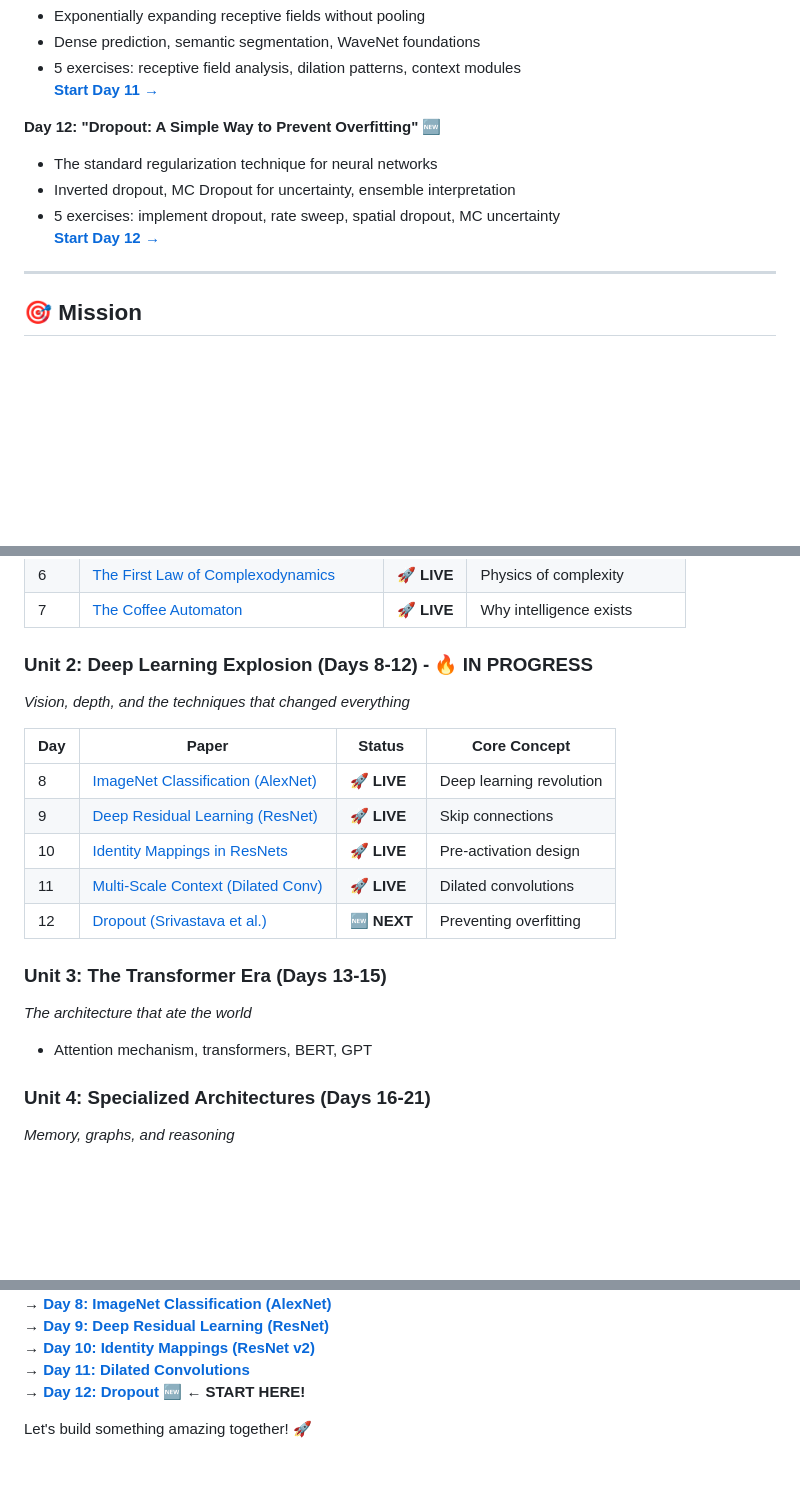
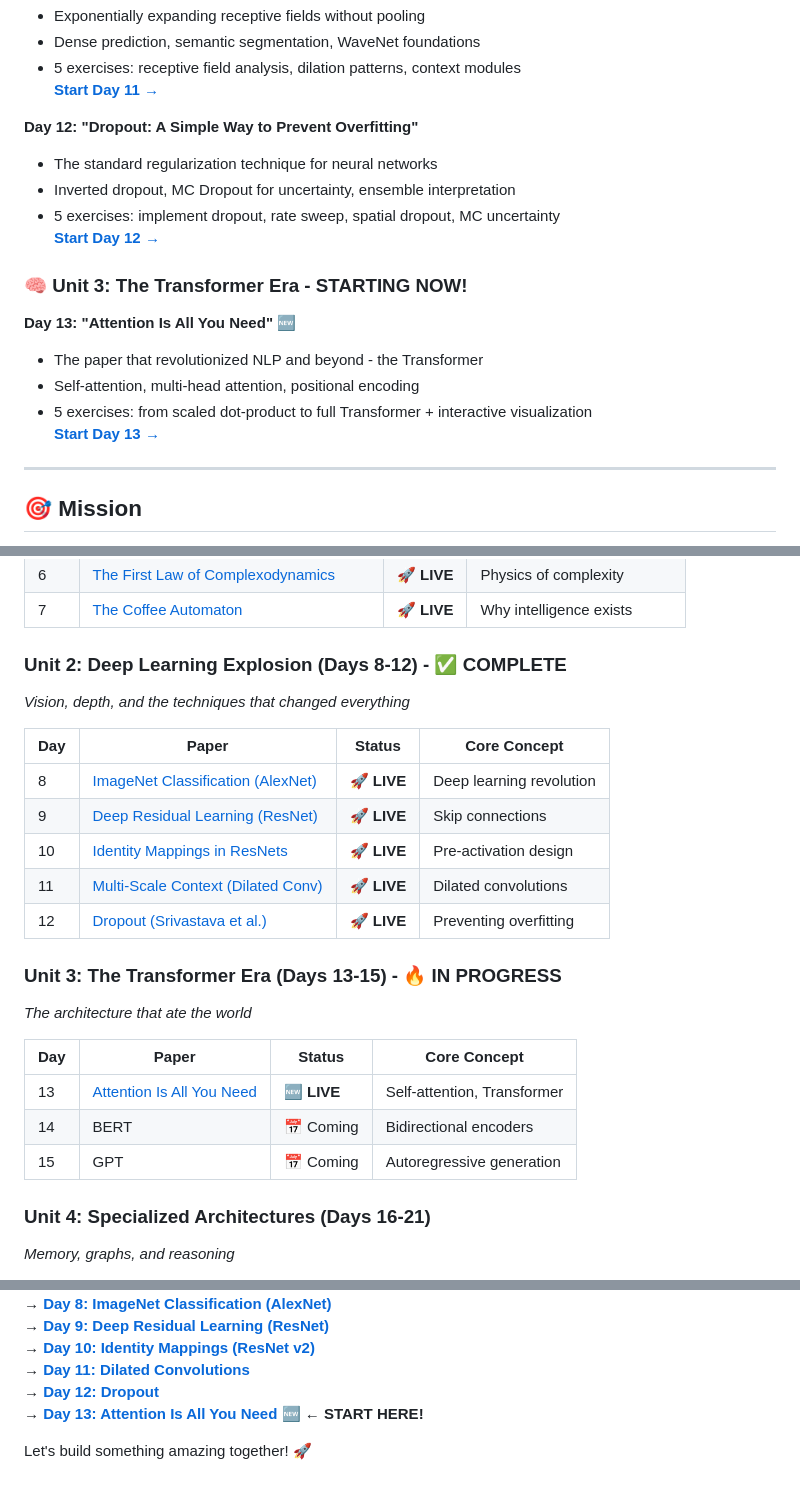
Before and after one commit to Ojhaharsh/30u30, a Markdown page: README.md, 3 parts joined by grey strips. Rendered like a GitHub page; blank space fills up the shorter version.

Commit message:
add "Day 13: Attention Is All You Need" - Complete Transformer implementation

```diff
--- a/README.md
+++ b/README.md
@@ -80,11 +80,19 @@
 - 5 exercises: receptive field analysis, dilation patterns, context modules
 **[Start Day 11 →](papers/11_dilated_convolutions/)**
 
-**Day 12: "Dropout: A Simple Way to Prevent Overfitting"** 🆕
+**Day 12: "Dropout: A Simple Way to Prevent Overfitting"**
 - The standard regularization technique for neural networks
 - Inverted dropout, MC Dropout for uncertainty, ensemble interpretation
 - 5 exercises: implement dropout, rate sweep, spatial dropout, MC uncertainty
 **[Start Day 12 →](papers/12_dropout/)**
+
+### 🧠 Unit 3: The Transformer Era - STARTING NOW!
+
+**Day 13: "Attention Is All You Need"** 🆕
+- The paper that revolutionized NLP and beyond - the Transformer
+- Self-attention, multi-head attention, positional encoding
+- 5 exercises: from scaled dot-product to full Transformer + interactive visualization
+**[Start Day 13 →](papers/13_attention/)**
 
 ---
 
@@ -118,7 +126,7 @@ Each paper gets the full treatment:
 | 6 | [The First Law of Complexodynamics](papers/06_Complexodynamics/) | 🚀 **LIVE** | Physics of complexity |
 | 7 | [The Coffee Automaton](papers/07_coffee_automaton/) | 🚀 **LIVE** | Why intelligence exists |
 
-### Unit 2: Deep Learning Explosion (Days 8-12) - 🔥 IN PROGRESS
+### Unit 2: Deep Learning Explosion (Days 8-12) - ✅ COMPLETE
 *Vision, depth, and the techniques that changed everything*
 
 | Day | Paper | Status | Core Concept |
@@ -127,11 +135,16 @@ Each paper gets the full treatment:
 | 9 | [Deep Residual Learning (ResNet)](papers/09_resnet/) | 🚀 **LIVE** | Skip connections |
 | 10 | [Identity Mappings in ResNets](papers/10_resnet_v2/) | 🚀 **LIVE** | Pre-activation design |
 | 11 | [Multi-Scale Context (Dilated Conv)](papers/11_dilated_convolutions/) | 🚀 **LIVE** | Dilated convolutions |
-| 12 | [Dropout (Srivastava et al.)](papers/12_dropout/) | 🆕 **NEXT** | Preventing overfitting |
+| 12 | [Dropout (Srivastava et al.)](papers/12_dropout/) | 🚀 **LIVE** | Preventing overfitting |
 
-### Unit 3: The Transformer Era (Days 13-15)
+### Unit 3: The Transformer Era (Days 13-15) - 🔥 IN PROGRESS
 *The architecture that ate the world*
-- Attention mechanism, transformers, BERT, GPT
+
+| Day | Paper | Status | Core Concept |
+|-----|-------|--------|-------------|
+| 13 | [Attention Is All You Need](papers/13_attention/) | 🆕 **LIVE** | Self-attention, Transformer |
+| 14 | BERT | 📅 Coming | Bidirectional encoders |
+| 15 | GPT | 📅 Coming | Autoregressive generation |
 
 ### Unit 4: Specialized Architectures (Days 16-21)
 *Memory, graphs, and reasoning*
@@ -237,6 +250,7 @@ MIT License - Free to use, learn, and share.
 → **[Day 9: Deep Residual Learning (ResNet)](papers/09_resnet/)**
 → **[Day 10: Identity Mappings (ResNet v2)](papers/10_resnet_v2/)**
 → **[Day 11: Dilated Convolutions](papers/11_dilated_convolutions/)**
-→ **[Day 12: Dropout](papers/12_dropout/)** 🆕 **← START HERE!**
+→ **[Day 12: Dropout](papers/12_dropout/)**
+→ **[Day 13: Attention Is All You Need](papers/13_attention/)** 🆕 **← START HERE!**
 
 Let's build something amazing together! 🚀
```
Also changed, not shown: other parts of README.md (+1 -1 lines).
